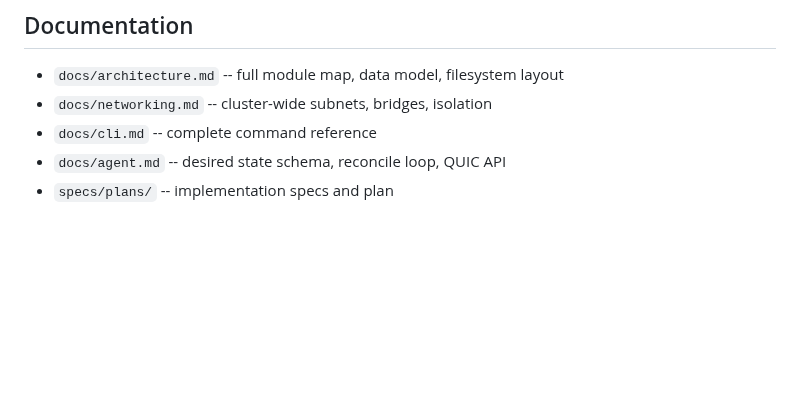
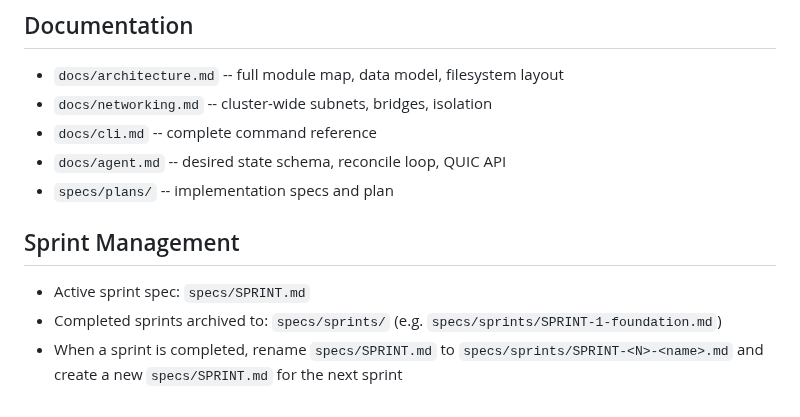
Before and after one commit to auser/mvm, a Markdown page: CLAUDE.md, the part around the change. Rendered like a GitHub page; blank space fills up the shorter version.

Commit message:
Move completed sprints to specs/sprints/ and document convention
Archived SPRINT-1-foundation.md to specs/sprints/, updated CLAUDE.md
with sprint management convention, fixed relative link in SPRINT.md.

Co-Authored-By: Claude Opus 4.6 <noreply@anthropic.com>

```diff
--- a/CLAUDE.md
+++ b/CLAUDE.md
@@ -116,3 +116,9 @@ macOS / Linux Host
 - `docs/cli.md` -- complete command reference
 - `docs/agent.md` -- desired state schema, reconcile loop, QUIC API
 - `specs/plans/` -- implementation specs and plan
+
+## Sprint Management
+
+- Active sprint spec: `specs/SPRINT.md`
+- Completed sprints archived to: `specs/sprints/` (e.g. `specs/sprints/SPRINT-1-foundation.md`)
+- When a sprint is completed, rename `specs/SPRINT.md` to `specs/sprints/SPRINT-<N>-<name>.md` and create a new `specs/SPRINT.md` for the next sprint
```
Also changed, not shown: specs/SPRINT.md (+1 -1 lines), specs/sprints/SPRINT-1-foundation.md (renamed from specs/SPRINT-1-foundation.md).
